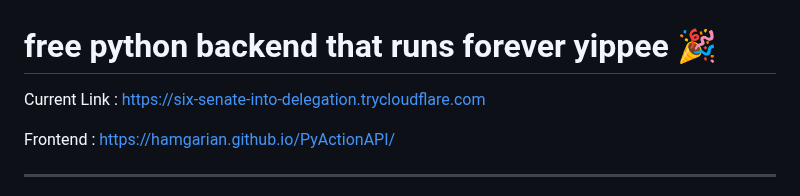
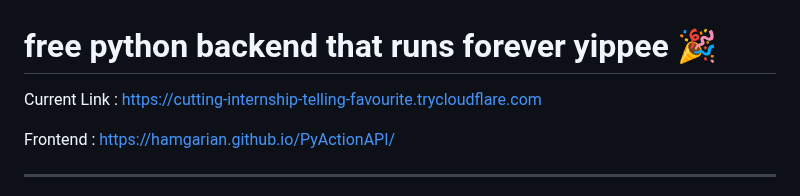
Before and after one commit to hamgarian/PyActionAPI, a Markdown page: README.md, the part around the change. Rendered like a GitHub page.

Commit message:
Update README with current Cloudflared tunnel link [skip ci]

```diff
--- a/README.md
+++ b/README.md
@@ -1,6 +1,6 @@
 # free python backend that runs forever yippee 🎉
 
-Current Link : https://six-senate-into-delegation.trycloudflare.com
+Current Link : https://cutting-internship-telling-favourite.trycloudflare.com
 
 Frontend : https://hamgarian.github.io/PyActionAPI/
 
```
